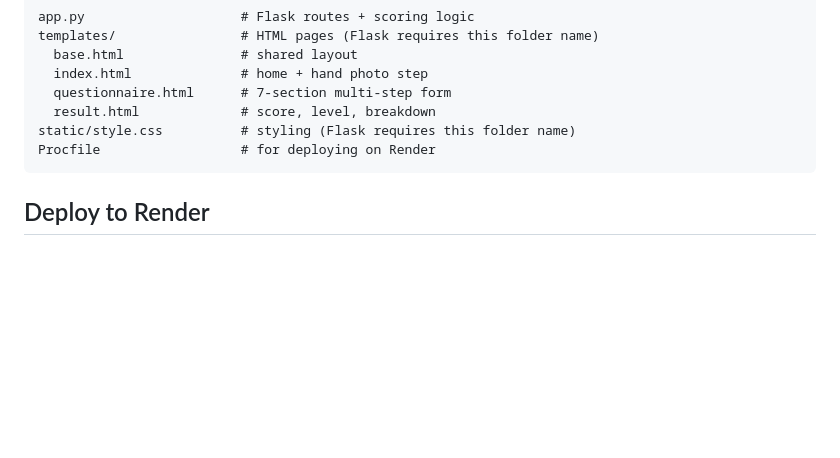
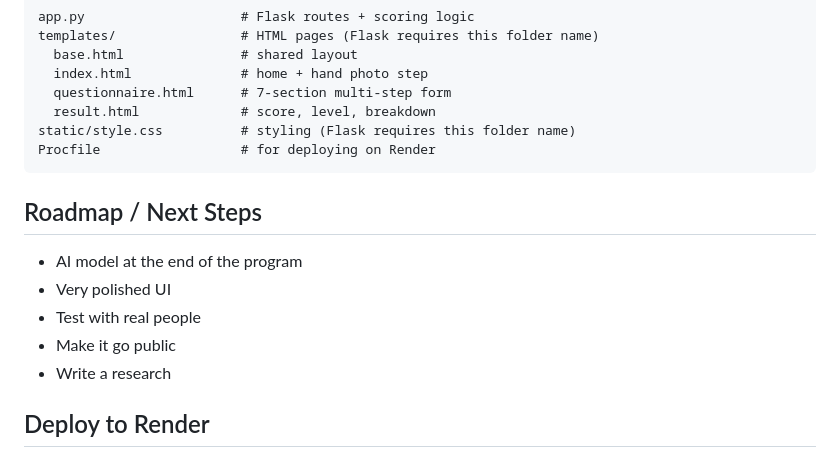
Before and after one commit to joesherif-1/Y_Y-Project, a Markdown page: README.md, the part around the change. GitHub-like rendering; blank space fills up the shorter version.

Commit message:
Add roadmap section to README

````diff
--- a/README.md
+++ b/README.md
@@ -62,6 +62,14 @@ static/style.css          # styling (Flask requires this folder name)
 Procfile                  # for deploying on Render
 ```
 
+## Roadmap / Next Steps
+
+- AI model at the end of the program
+- Very polished UI
+- Test with real people
+- Make it go public
+- Write a research
+
 ## Deploy to Render
 
 1. Push the code to a GitHub repository.
````
